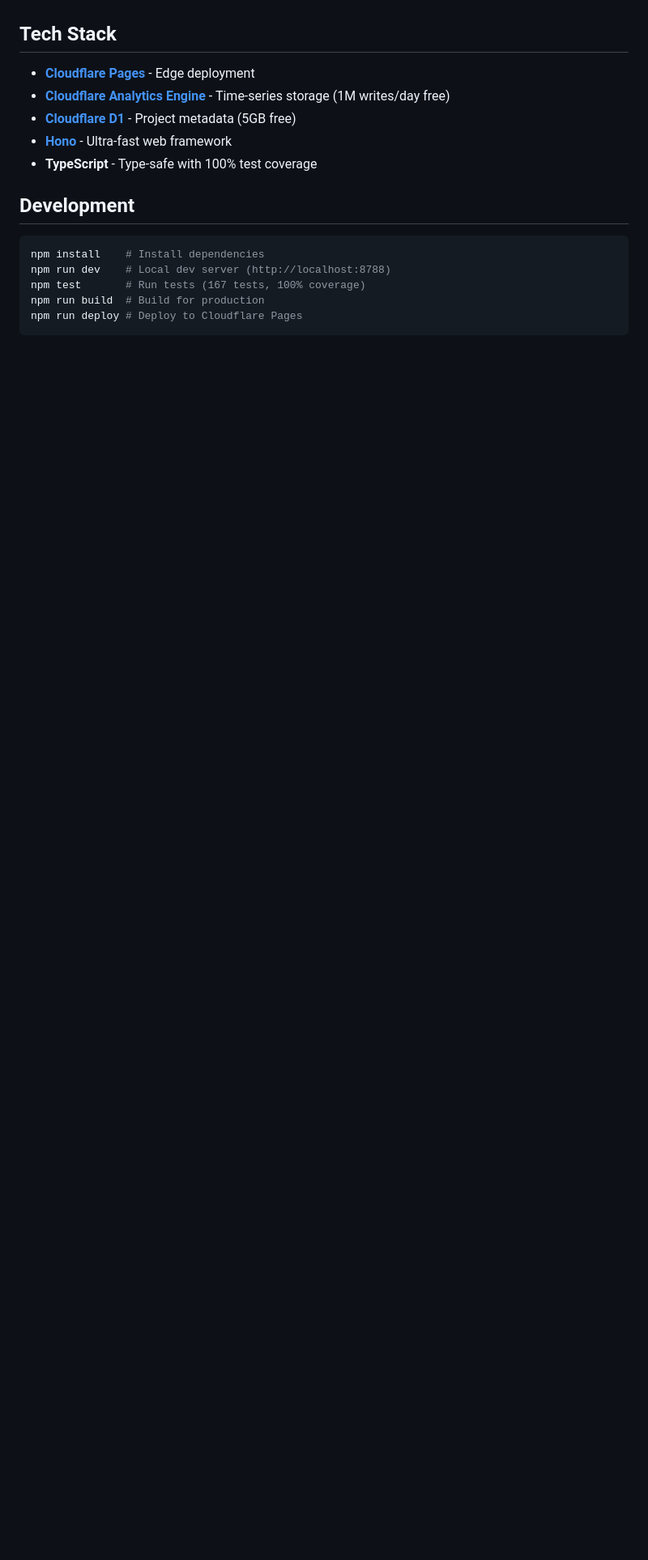
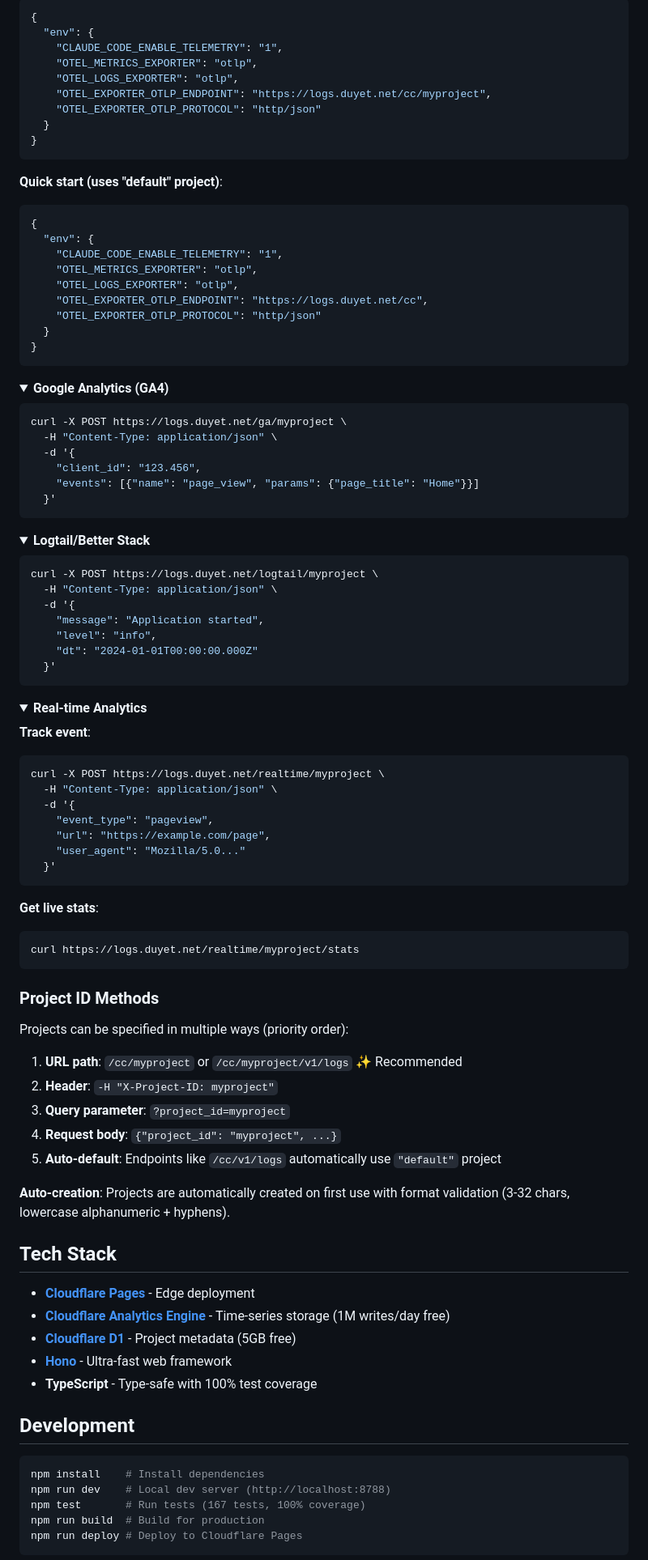
Before and after one commit to duyet/logs, a Markdown page: README.md, the part around the change printed below. Shown: that part at 81% size. Drawn GitHub-style; folded sections open; blank space fills up the shorter version.

````diff
--- a/README.md
+++ b/README.md
@@ -110,3 +135,94 @@ curl -X POST https://logs.duyet.net/ga/myproject \
+```json
+{
+  "env": {
+    "CLAUDE_CODE_ENABLE_TELEMETRY": "1",
+    "OTEL_METRICS_EXPORTER": "otlp",
+    "OTEL_LOGS_EXPORTER": "otlp",
+    "OTEL_EXPORTER_OTLP_ENDPOINT": "https://logs.duyet.net/cc/myproject",
+    "OTEL_EXPORTER_OTLP_PROTOCOL": "http/json"
+  }
+}
+```
+
+**Quick start (uses "default" project)**:
+
+```json
+{
+  "env": {
+    "CLAUDE_CODE_ENABLE_TELEMETRY": "1",
+    "OTEL_METRICS_EXPORTER": "otlp",
+    "OTEL_LOGS_EXPORTER": "otlp",
+    "OTEL_EXPORTER_OTLP_ENDPOINT": "https://logs.duyet.net/cc",
+    "OTEL_EXPORTER_OTLP_PROTOCOL": "http/json"
+  }
+}
+```
+
+</details>
+
+<details>
+<summary><b>Google Analytics (GA4)</b></summary>
+
+```bash
+curl -X POST https://logs.duyet.net/ga/myproject \
+  -H "Content-Type: application/json" \
+  -d '{
+    "client_id": "123.456",
+    "events": [{"name": "page_view", "params": {"page_title": "Home"}}]
+  }'
+```
+
+</details>
+
+<details>
+<summary><b>Logtail/Better Stack</b></summary>
+
+```bash
+curl -X POST https://logs.duyet.net/logtail/myproject \
+  -H "Content-Type: application/json" \
+  -d '{
+    "message": "Application started",
+    "level": "info",
+    "dt": "2024-01-01T00:00:00.000Z"
+  }'
+```
+
+</details>
+
+<details>
+<summary><b>Real-time Analytics</b></summary>
+
+**Track event**:
+
+```bash
+curl -X POST https://logs.duyet.net/realtime/myproject \
+  -H "Content-Type: application/json" \
+  -d '{
+    "event_type": "pageview",
+    "url": "https://example.com/page",
+    "user_agent": "Mozilla/5.0..."
+  }'
+```
+
+**Get live stats**:
+
+```bash
+curl https://logs.duyet.net/realtime/myproject/stats
+```
+
+</details>
+
+### Project ID Methods
+
+Projects can be specified in multiple ways (priority order):
+
+1. **URL path**: `/cc/myproject` or `/cc/myproject/v1/logs` ✨ Recommended
+2. **Header**: `-H "X-Project-ID: myproject"`
+3. **Query parameter**: `?project_id=myproject`
+4. **Request body**: `{"project_id": "myproject", ...}`
+5. **Auto-default**: Endpoints like `/cc/v1/logs` automatically use `"default"` project
+
+**Auto-creation**: Projects are automatically created on first use with format validation (3-32 chars, lowercase alphanumeric + hyphens).
 
 ## Tech Stack
 
````
Also changed, not shown: other parts of README.md (+45 -20 lines).
